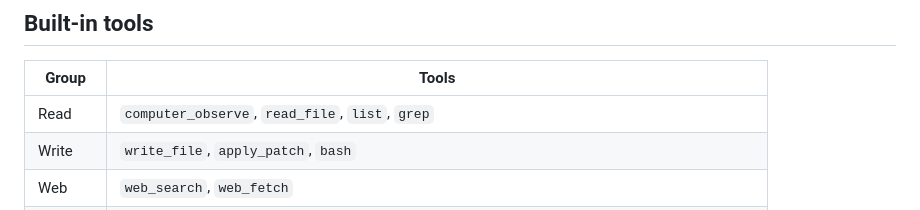
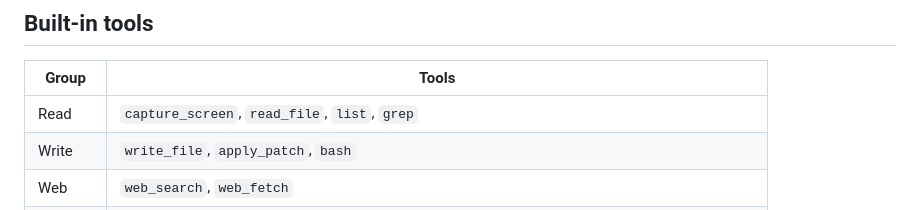
Before and after one commit to devladinci/kotys, a Markdown page: README.md, the part around the change. Drawn GitHub-style.

Commit message:
Update docs for capture_screen rename

```diff
--- a/README.md
+++ b/README.md
@@ -107,7 +107,7 @@ that goes away does not end the turn.
 
 | Group  | Tools                                                                                        |
 | ------ | -------------------------------------------------------------------------------------------- |
-| Read   | `computer_observe`, `read_file`, `list`, `grep`                                              |
+| Read   | `capture_screen`, `read_file`, `list`, `grep`                                                |
 | Write  | `write_file`, `apply_patch`, `bash`                                                          |
 | Web    | `web_search`, `web_fetch`                                                                    |
 | Memory | `search_memories`, `create_memory`, `update_memory`, `delete_memory`                         |
```
Also changed, not shown: SECURITY.md (+1 -1 lines), docs/recipes.md (+5 -5 lines).
